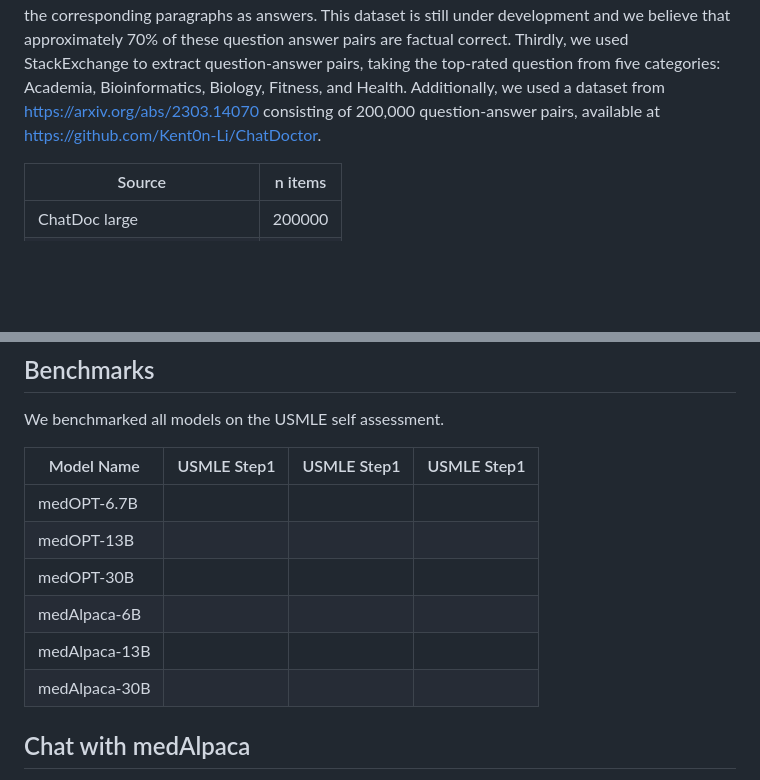
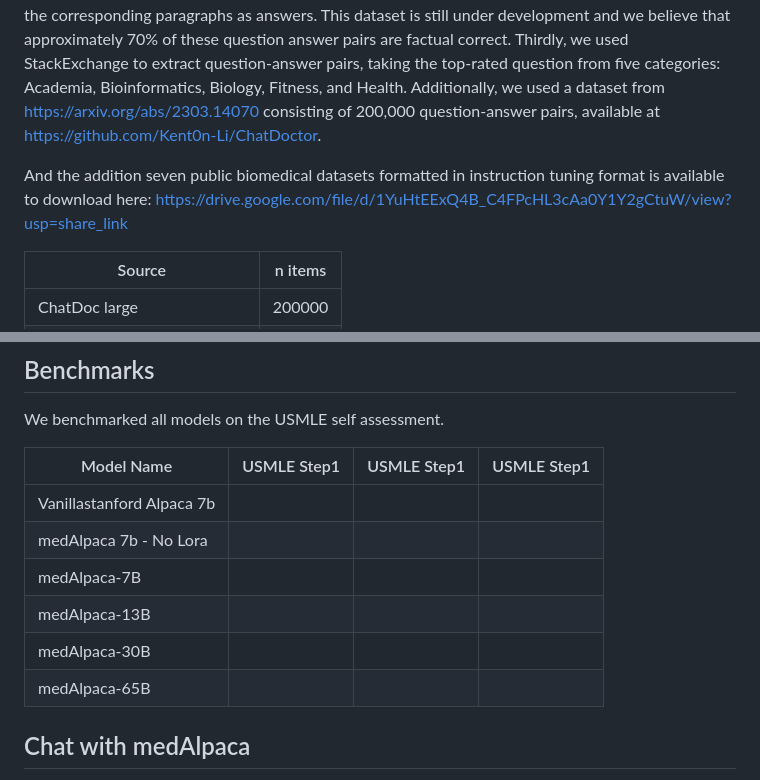
Before and after one commit to kbressem/medAlpaca, a Markdown page: README.md, 2 parts joined by grey strips. Rendered like a GitHub page; blank space fills up the shorter version.

```diff
--- a/README.md
+++ b/README.md
@@ -93,6 +93,8 @@ torchrun --nproc_per_node=8 --master_port=<YOUR PORT> train.py \
 ## Data
 The training data for this project was sourced from various resources. Firstly, we used Anki flashcards to automatically generate questions, from the front of the cards and anwers from the back of the card. Secondly, we generated medical question-answer pairs from [Wikidoc](https://www.wikidoc.org/index.php/Main_Page). We extracted paragraphs with relevant headings, and used Chat-GPT 3.5 to generate questions from the headings and using the corresponding paragraphs as answers. This dataset is still under development and we believe that approximately 70% of these question answer pairs are factual correct. Thirdly, we used StackExchange to extract question-answer pairs, taking the top-rated question from five categories: Academia, Bioinformatics, Biology, Fitness, and Health. Additionally, we used a dataset from https://arxiv.org/abs/2303.14070 consisting of 200,000 question-answer pairs, available at https://github.com/Kent0n-Li/ChatDoctor.
 
+And the addition seven public biomedical datasets formatted in instruction tuning format is available to download here: https://drive.google.com/file/d/1YuHtEExQ4B_C4FPcHL3cAa0Y1Y2gCtuW/view?usp=share_link
+
 | Source                      | n items |
 |------------------------------|--------|
 | ChatDoc large                | 200000 |
@@ -116,12 +118,12 @@ We benchmarked all models on the USMLE self assessment.
 
 | Model Name                | USMLE Step1              | USMLE Step1              | USMLE Step1              |
 |---------------------------|--------------------------|--------------------------|--------------------------|
-| medOPT-6.7B               |                          |                          |                          |
-| medOPT-13B                |                          |                          |                          |
-| medOPT-30B                |                          |                          |                          |
-| medAlpaca-6B              |                          |                          |                          |
+| Vanillastanford Alpaca 7b |                          |                          |                          |
+| medAlpaca 7b - No Lora    |                          |                          |                          |
+| medAlpaca-7B              |                          |                          |                          |
 | medAlpaca-13B             |                          |                          |                          |
 | medAlpaca-30B             |                          |                          |                          |
+| medAlpaca-65B             |                          |                          |                          |
 
 ## Chat with medAlpaca
 
```
